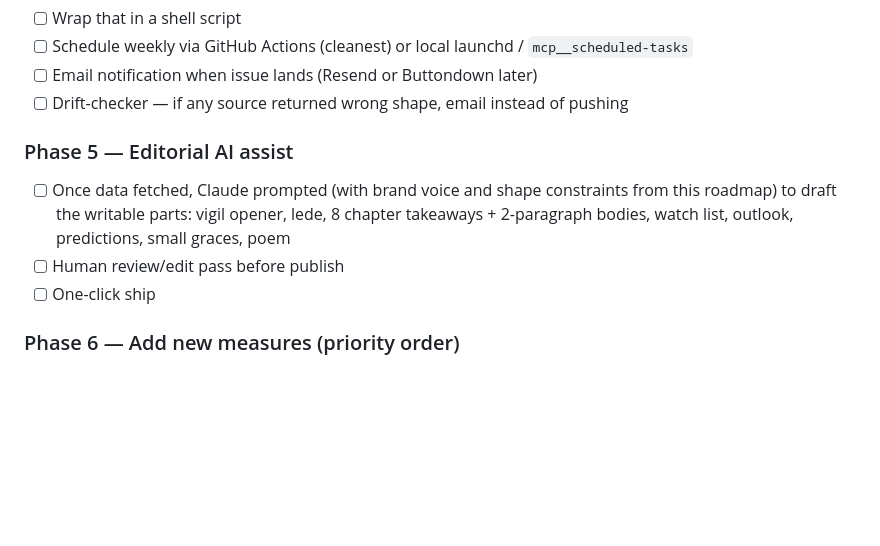
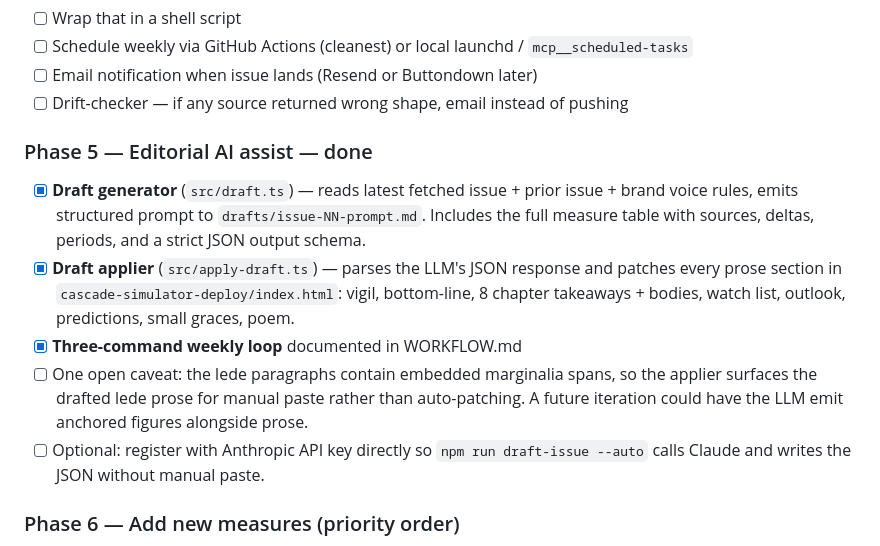
Before and after one commit to Juniper223/cascade-simulator, a Markdown page: ROADMAP.md, the part around the change. GitHub-like rendering; blank space fills up the shorter version.

Commit message:
Roadmap: Phase 5 (editorial AI assist) substantially done
draft.ts + apply-draft.ts now close the editorial loop. Three-command
weekly workflow documented. One open caveat: lede paragraphs need
manual paste because of the embedded marginalia spans.

Co-Authored-By: Claude Opus 4.7 (1M context) <noreply@anthropic.com>

```diff
--- a/ROADMAP.md
+++ b/ROADMAP.md
@@ -121,10 +121,13 @@ cd /Users/Jen/claudecode/cascade-data-fetcher && npm run publish-issue \
 - [ ] Email notification when issue lands (Resend or Buttondown later)
 - [ ] Drift-checker — if any source returned wrong shape, email instead of pushing
 
-### Phase 5 — Editorial AI assist
-- [ ] Once data fetched, Claude prompted (with brand voice and shape constraints from this roadmap) to draft the writable parts: vigil opener, lede, 8 chapter takeaways + 2-paragraph bodies, watch list, outlook, predictions, small graces, poem
-- [ ] Human review/edit pass before publish
-- [ ] One-click ship
+### Phase 5 — Editorial AI assist — done
+
+- [x] **Draft generator** (`src/draft.ts`) — reads latest fetched issue + prior issue + brand voice rules, emits structured prompt to `drafts/issue-NN-prompt.md`. Includes the full measure table with sources, deltas, periods, and a strict JSON output schema.
+- [x] **Draft applier** (`src/apply-draft.ts`) — parses the LLM's JSON response and patches every prose section in `cascade-simulator-deploy/index.html`: vigil, bottom-line, 8 chapter takeaways + bodies, watch list, outlook, predictions, small graces, poem.
+- [x] **Three-command weekly loop** documented in WORKFLOW.md
+- [ ] One open caveat: the lede paragraphs contain embedded marginalia spans, so the applier surfaces the drafted lede prose for manual paste rather than auto-patching. A future iteration could have the LLM emit anchored figures alongside prose.
+- [ ] Optional: register with Anthropic API key directly so `npm run draft-issue --auto` calls Claude and writes the JSON without manual paste.
 
 ### Phase 6 — Add new measures (priority order)
 Each goes in DATA.measures with chapter assignment, fetcher in MCP. Drop existing low-value ones if 23 cap matters.
```
